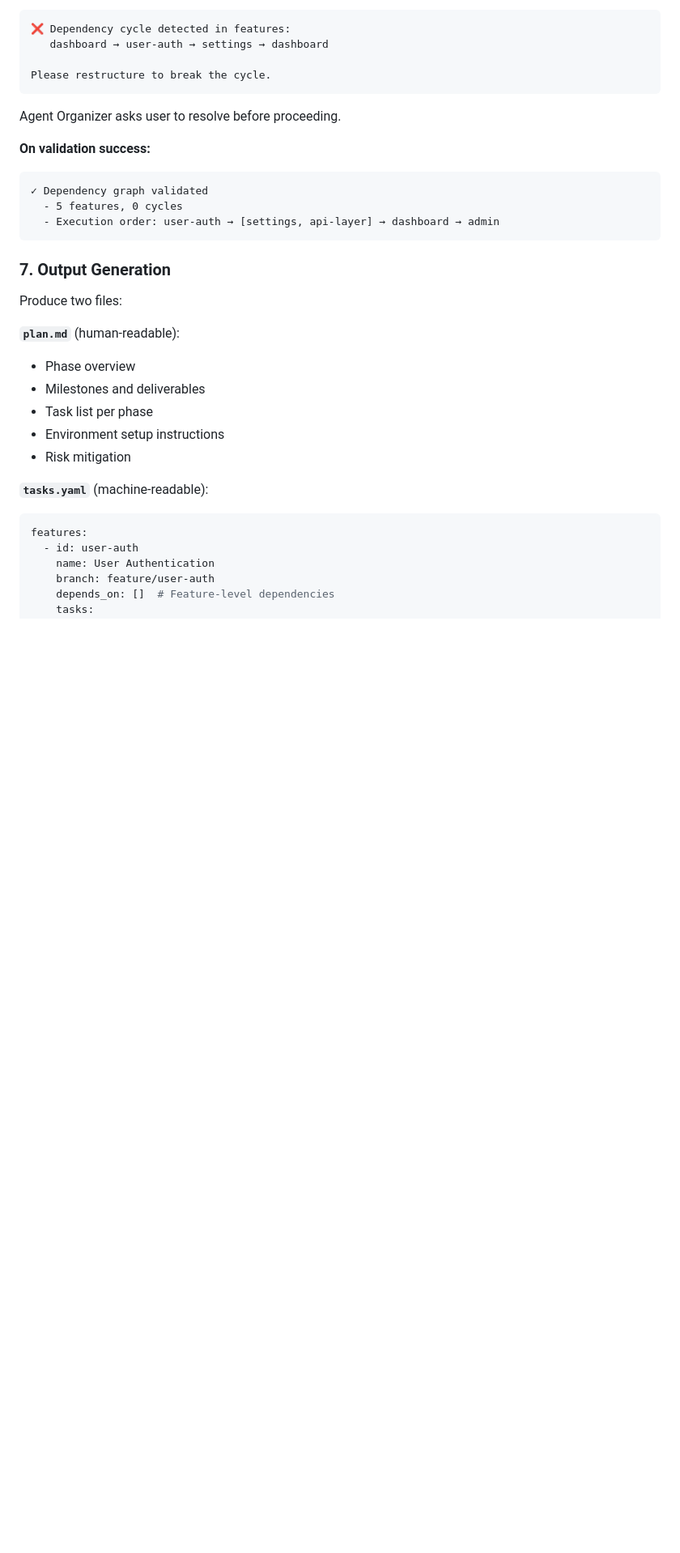
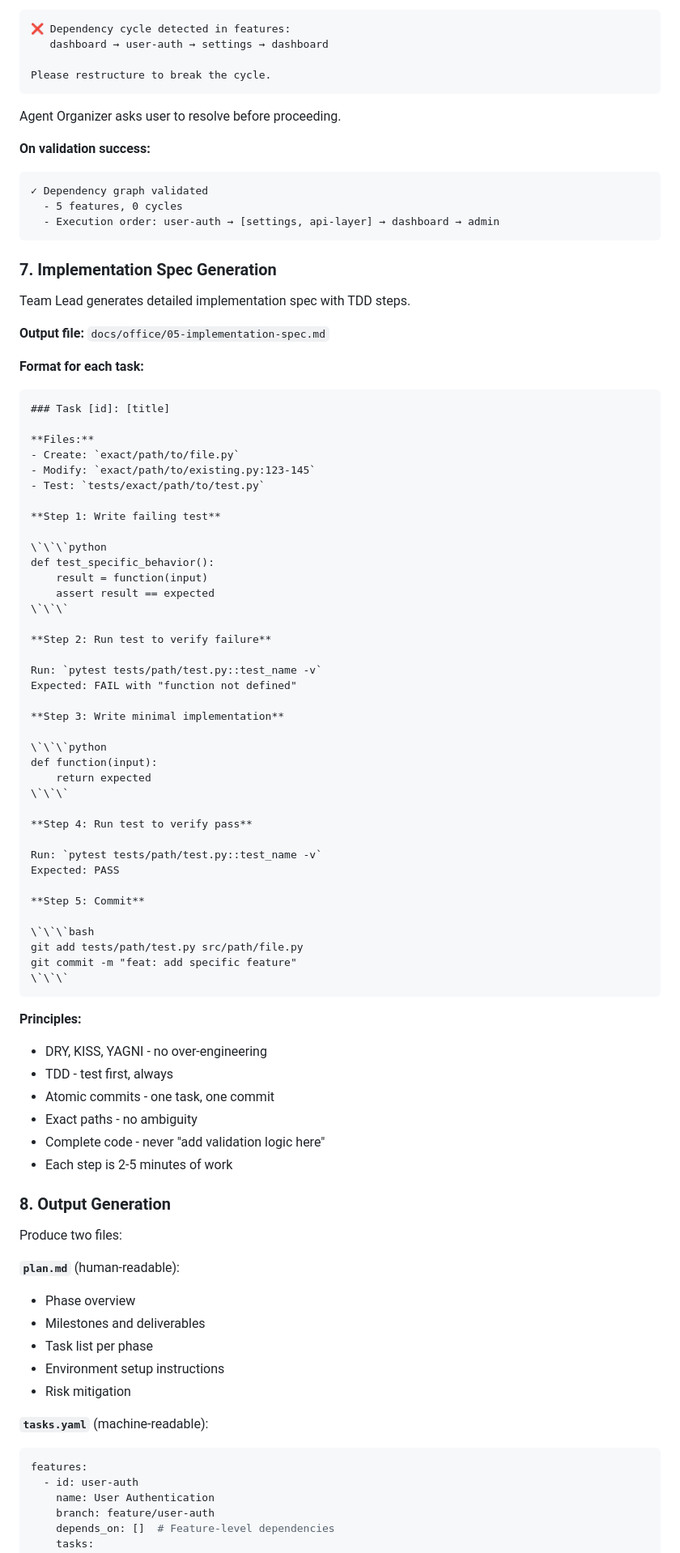
Before and after one commit to shahar061/office, a Markdown page: skills/plan/SKILL.md, the part around one of its changes. Shown at 81% size. Rendered like a GitHub page; blank space fills up the shorter version.

Commit message:
feat(plan): add TDD implementation spec generation
Co-Authored-By: Claude Opus 4.5 <noreply@anthropic.com>

````diff
--- a/skills/plan/SKILL.md
+++ b/skills/plan/SKILL.md
@@ -105,7 +105,64 @@ Agent Organizer asks user to resolve before proceeding.
   - Execution order: user-auth → [settings, api-layer] → dashboard → admin
 ```
 
-### 7. Output Generation
+### 7. Implementation Spec Generation
+
+Team Lead generates detailed implementation spec with TDD steps.
+
+**Output file:** `docs/office/05-implementation-spec.md`
+
+**Format for each task:**
+
+```markdown
+### Task [id]: [title]
+
+**Files:**
+- Create: `exact/path/to/file.py`
+- Modify: `exact/path/to/existing.py:123-145`
+- Test: `tests/exact/path/to/test.py`
+
+**Step 1: Write failing test**
+
+\`\`\`python
+def test_specific_behavior():
+    result = function(input)
+    assert result == expected
+\`\`\`
+
+**Step 2: Run test to verify failure**
+
+Run: `pytest tests/path/test.py::test_name -v`
+Expected: FAIL with "function not defined"
+
+**Step 3: Write minimal implementation**
+
+\`\`\`python
+def function(input):
+    return expected
+\`\`\`
+
+**Step 4: Run test to verify pass**
+
+Run: `pytest tests/path/test.py::test_name -v`
+Expected: PASS
+
+**Step 5: Commit**
+
+\`\`\`bash
+git add tests/path/test.py src/path/file.py
+git commit -m "feat: add specific feature"
+\`\`\`
+```
+
+**Principles:**
+- DRY, KISS, YAGNI - no over-engineering
+- TDD - test first, always
+- Atomic commits - one task, one commit
+- Exact paths - no ambiguity
+- Complete code - never "add validation logic here"
+- Each step is 2-5 minutes of work
+
+### 8. Output Generation
 
 Produce two files:
 
````
Also changed, not shown: other parts of skills/plan/SKILL.md (+2 -1 lines).
